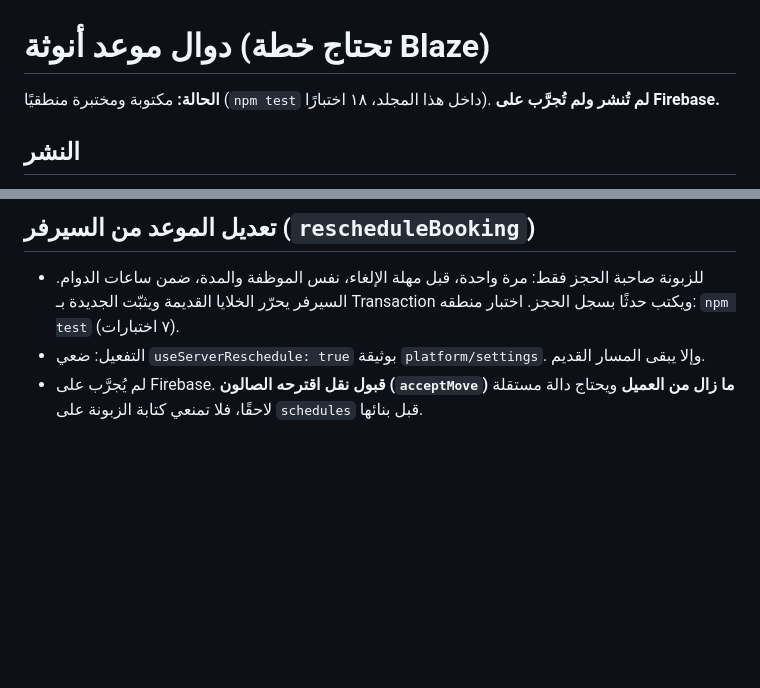
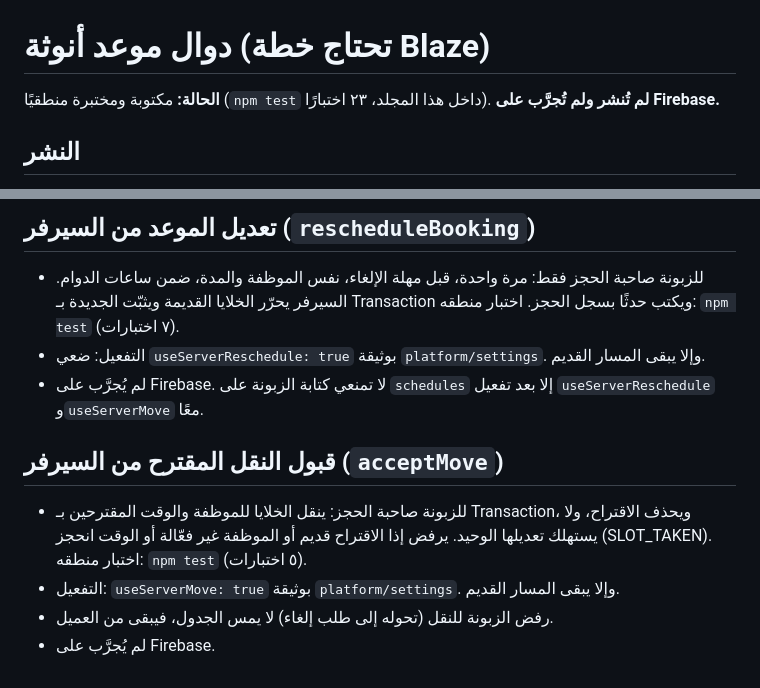
Before and after one commit to mantiqati-blip/moaed-pages, a Markdown page: functions/README.md, 2 parts joined by grey strips. Drawn GitHub-style; blank space fills up the shorter version.

Commit message:
functions: توثيق acceptMove

```diff
--- a/functions/README.md
+++ b/functions/README.md
@@ -1,6 +1,6 @@
 # دوال موعد أنوثة (تحتاج خطة Blaze)
 
-**الحالة:** مكتوبة ومختبرة منطقيًا (`npm test` داخل هذا المجلد، ١٨ اختبارًا). **لم تُنشر ولم تُجرَّب على Firebase.**
+**الحالة:** مكتوبة ومختبرة منطقيًا (`npm test` داخل هذا المجلد، ٢٣ اختبارًا). **لم تُنشر ولم تُجرَّب على Firebase.**
 
 ## النشر
 1. رقّي المشروع إلى Blaze، وضعي حد صرف بالفوترة.
@@ -25,4 +25,10 @@
 ## تعديل الموعد من السيرفر (`rescheduleBooking`)
 - للزبونة صاحبة الحجز فقط: مرة واحدة، قبل مهلة الإلغاء، نفس الموظفة والمدة، ضمن ساعات الدوام. السيرفر يحرّر الخلايا القديمة ويثبّت الجديدة بـ Transaction ويكتب حدثًا بسجل الحجز. اختبار منطقه: `npm test` (٧ اختبارات).
 - التفعيل: ضعي `useServerReschedule: true` بوثيقة `platform/settings`. وإلا يبقى المسار القديم.
-- لم يُجرَّب على Firebase. **قبول نقل اقترحه الصالون (`acceptMove`) ما زال من العميل** ويحتاج دالة مستقلة لاحقًا، فلا تمنعي كتابة الزبونة على `schedules` قبل بنائها.
+- لم يُجرَّب على Firebase. لا تمنعي كتابة الزبونة على `schedules` إلا بعد تفعيل `useServerReschedule` و`useServerMove` معًا.
+
+## قبول النقل المقترح من السيرفر (`acceptMove`)
+- للزبونة صاحبة الحجز: ينقل الخلايا للموظفة والوقت المقترحين بـ Transaction، ويحذف الاقتراح، ولا يستهلك تعديلها الوحيد. يرفض إذا الاقتراح قديم أو الموظفة غير فعّالة أو الوقت انحجز (SLOT_TAKEN). اختبار منطقه: `npm test` (٥ اختبارات).
+- التفعيل: `useServerMove: true` بوثيقة `platform/settings`. وإلا يبقى المسار القديم.
+- رفض الزبونة للنقل (تحوله إلى طلب إلغاء) لا يمس الجدول، فيبقى من العميل.
+- لم يُجرَّب على Firebase.
```
